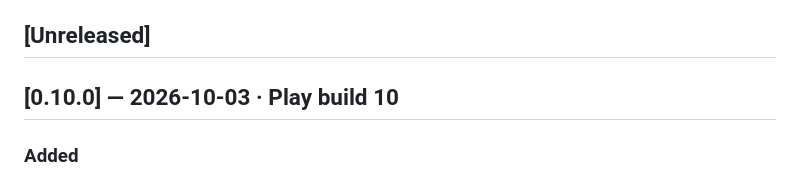
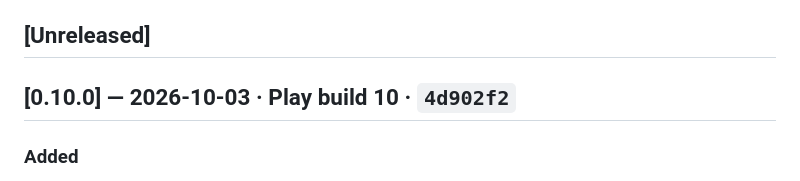
Before and after one commit to join2AJ/artin-crackers, a Markdown page: CHANGELOG.md, the part around the change. Rendered like a GitHub page.

Commit message:
CHANGELOG: record the 0.10.0 commit hash
Co-Authored-By: Claude Opus 5.5 <noreply@anthropic.com>
Claude-Session: https://claude.ai/code/session_01YKe3Uhz3Lbre3qN1qS28LL

```diff
--- a/CHANGELOG.md
+++ b/CHANGELOG.md
@@ -9,7 +9,7 @@ roll back to (see [docs/RELEASING.md](docs/RELEASING.md)).
 
 ## [Unreleased]
 
-## [0.10.0] — 2026-10-03 · Play build 10
+## [0.10.0] — 2026-10-03 · Play build 10 · `4d902f2`
 ### Added
 - **35 crackers (26 free), 76 variants in all.** 22 new:
   - Bombs: Lakshmi Bomb, Aloo Bomb, Chocolate Bomb, Bullet Bomb, Pop-Pop snappers.
```
